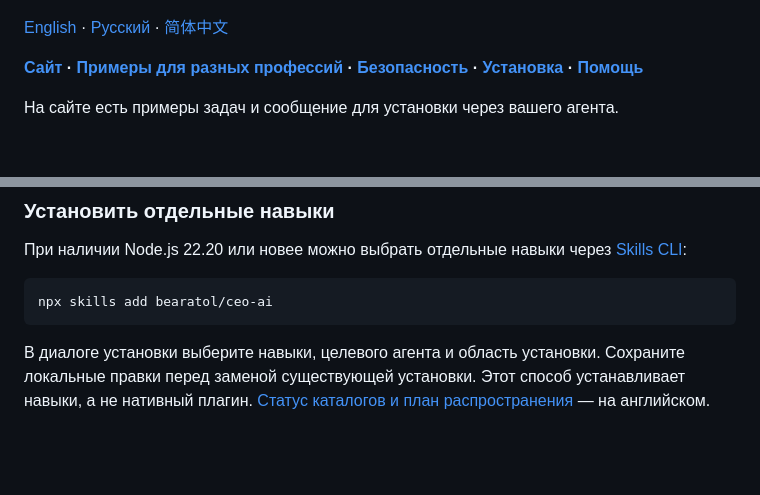
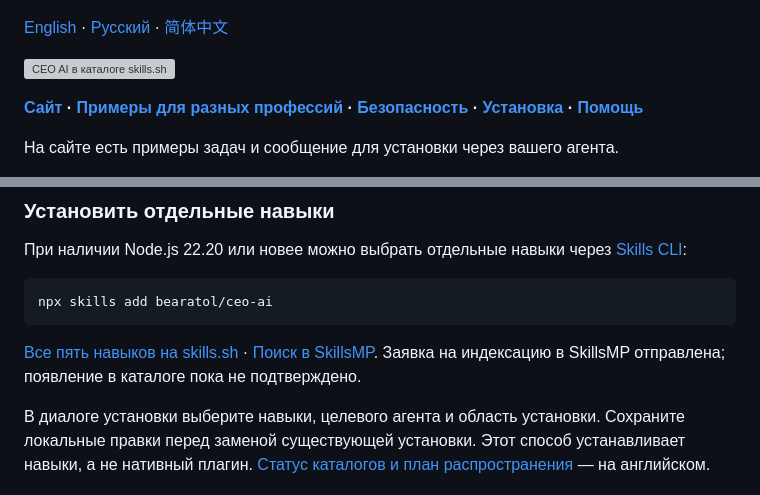
Before and after one commit to bearatol/ceo-ai, a Markdown page: README.ru.md, 2 parts joined by grey strips. Drawn GitHub-style; blank space fills up the shorter version; grey boxes are pictures that could not be loaded.

Commit message:
Link skill catalogs from localized READMEs

````diff
--- a/README.ru.md
+++ b/README.ru.md
@@ -3,6 +3,8 @@
 <a href="https://bearatol.github.io/ceo-ai/ru/"><img src="docs/assets/ceo-ai-banner.png" alt="CEO AI: обсуждение решений и организация работы" width="1280"></a>
 
 [English](README.md) · [Русский](README.ru.md) · [简体中文](README.zh-CN.md)
+
+[![CEO AI в каталоге skills.sh](https://skills.sh/b/bearatol/ceo-ai)](https://skills.sh/bearatol/ceo-ai)
 
 **[Сайт](https://bearatol.github.io/ceo-ai/ru/) · [Примеры для разных профессий](https://bearatol.github.io/ceo-ai/ru/#cases) · [Безопасность](https://bearatol.github.io/ceo-ai/ru/#security) · [Установка](https://bearatol.github.io/ceo-ai/ru/#install) · [Помощь](https://bearatol.github.io/ceo-ai/ru/#help)**
 
@@ -111,6 +113,10 @@ Windows, macOS и Linux. Менеджеры плагинов хранят час
 npx skills add bearatol/ceo-ai
 ```
 
+[Все пять навыков на skills.sh](https://skills.sh/bearatol/ceo-ai) ·
+[Поиск в SkillsMP](https://skillsmp.com/search?q=bearatol%2Fceo-ai&sortBy=stars).
+Заявка на индексацию в SkillsMP отправлена; появление в каталоге пока не подтверждено.
+
 В диалоге установки выберите навыки, целевого агента и область установки.
 Сохраните локальные правки перед заменой существующей установки. Этот способ
 устанавливает навыки, а не нативный плагин.
````
Also changed, not shown: README.md (+6 -0 lines), README.zh-CN.md (+6 -0 lines).
